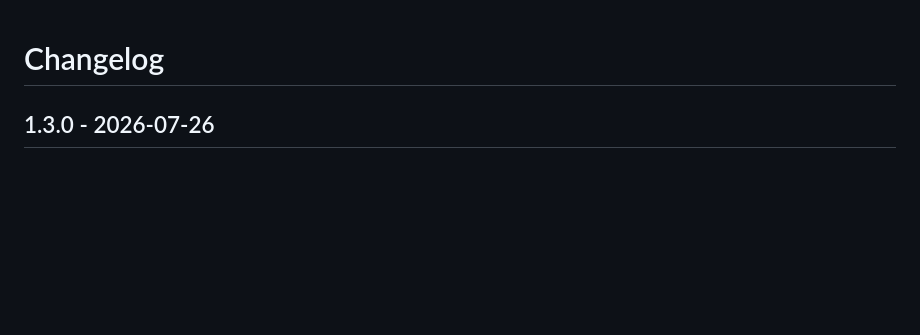
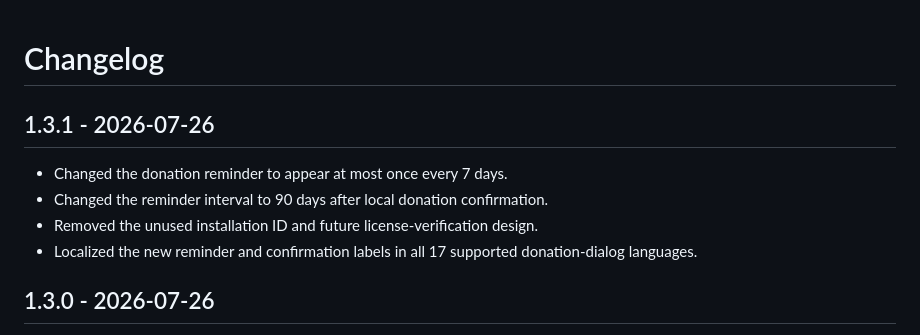
Before and after one commit to aston76/lending-pro-freeware, a Markdown page: CHANGELOG.md, the part around the change. Drawn GitHub-style; blank space fills up the shorter version.

```diff
--- a/CHANGELOG.md
+++ b/CHANGELOG.md
@@ -1,4 +1,11 @@
 # Changelog
+
+## 1.3.1 - 2026-07-26
+
+- Changed the donation reminder to appear at most once every 7 days.
+- Changed the reminder interval to 90 days after local donation confirmation.
+- Removed the unused installation ID and future license-verification design.
+- Localized the new reminder and confirmation labels in all 17 supported donation-dialog languages.
 
 ## 1.3.0 - 2026-07-26
 
```
Also changed, not shown: AGENTS.md (deleted, +0 -11 lines), README.md (+1 -1 lines), docs/DONATION-INTEGRITY.md (deleted, +0 -16 lines), docs/screenshots/donation-dialog.png, 11 other files.
